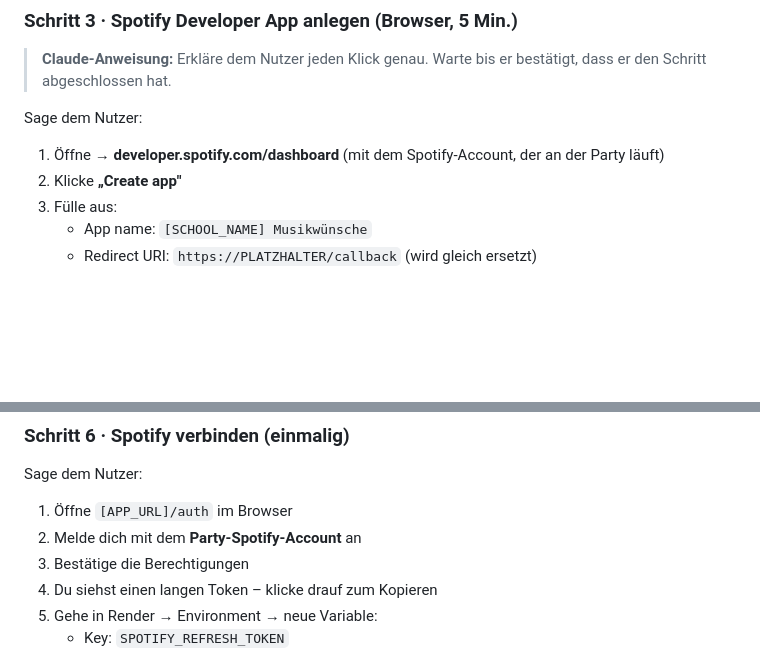
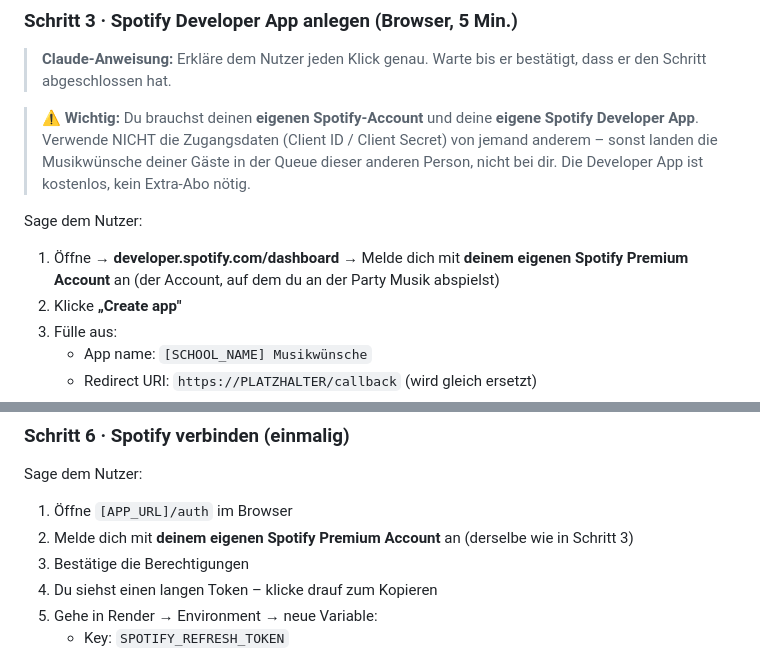
Before and after one commit to GTS-Nagold/musikwunsch-app, a Markdown page: SKILL.md, 2 parts joined by grey strips. Drawn GitHub-style; blank space fills up the shorter version.

```diff
--- a/SKILL.md
+++ b/SKILL.md
@@ -69,9 +69,15 @@ PORT=3000
 > **Claude-Anweisung:** Erkläre dem Nutzer jeden Klick genau.
 > Warte bis er bestätigt, dass er den Schritt abgeschlossen hat.
 
+> ⚠️ **Wichtig:** Du brauchst deinen **eigenen Spotify-Account** und deine **eigene Spotify Developer App**.
+> Verwende NICHT die Zugangsdaten (Client ID / Client Secret) von jemand anderem –
+> sonst landen die Musikwünsche deiner Gäste in der Queue dieser anderen Person, nicht bei dir.
+> Die Developer App ist kostenlos, kein Extra-Abo nötig.
+
 Sage dem Nutzer:
 
-1. Öffne → **developer.spotify.com/dashboard** (mit dem Spotify-Account, der an der Party läuft)
+1. Öffne → **developer.spotify.com/dashboard**
+   → Melde dich mit **deinem eigenen Spotify Premium Account** an (der Account, auf dem du an der Party Musik abspielst)
 2. Klicke **„Create app"**
 3. Fülle aus:
    - App name: `[SCHOOL_NAME] Musikwünsche`
@@ -141,7 +147,7 @@ Sage dem Nutzer:
 Sage dem Nutzer:
 
 1. Öffne `[APP_URL]/auth` im Browser
-2. Melde dich mit dem **Party-Spotify-Account** an
+2. Melde dich mit **deinem eigenen Spotify Premium Account** an (derselbe wie in Schritt 3)
 3. Bestätige die Berechtigungen
 4. Du siehst einen langen Token – klicke drauf zum Kopieren
 5. Gehe in Render → Environment → neue Variable:
```
Also changed, not shown: README.md (+5 -1 lines).
